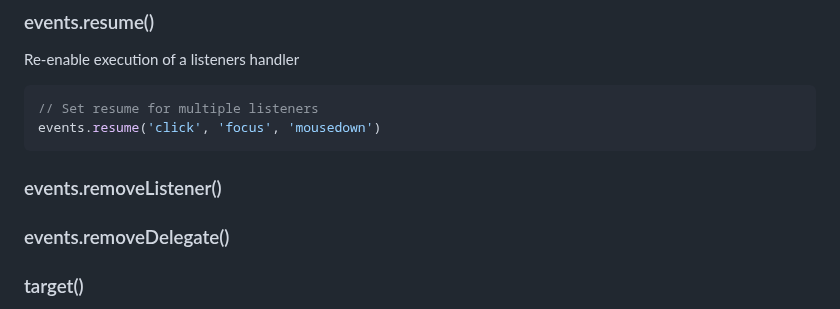
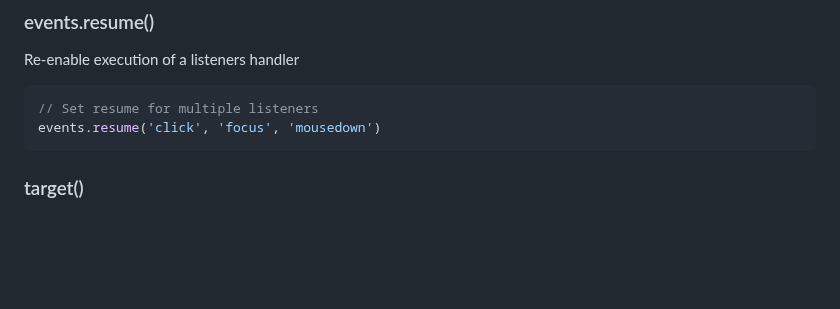
Before and after one commit to julienetie/wavefront, a Markdown page: docs/events.md, the part around the change. GitHub-like rendering; blank space fills up the shorter version.

````diff
--- a/docs/events.md
+++ b/docs/events.md
@@ -192,9 +192,6 @@ Re-enable execution of a listeners handler
 // Set resume for multiple listeners
 events.resume('click', 'focus', 'mousedown')
 ```
-### events.removeListener()
-
-### events.removeDelegate()
 
 ### target()
 The `target()` function creates a delegate, which is like a virtual event-listener based on a listener you defined in the venue object.
````
